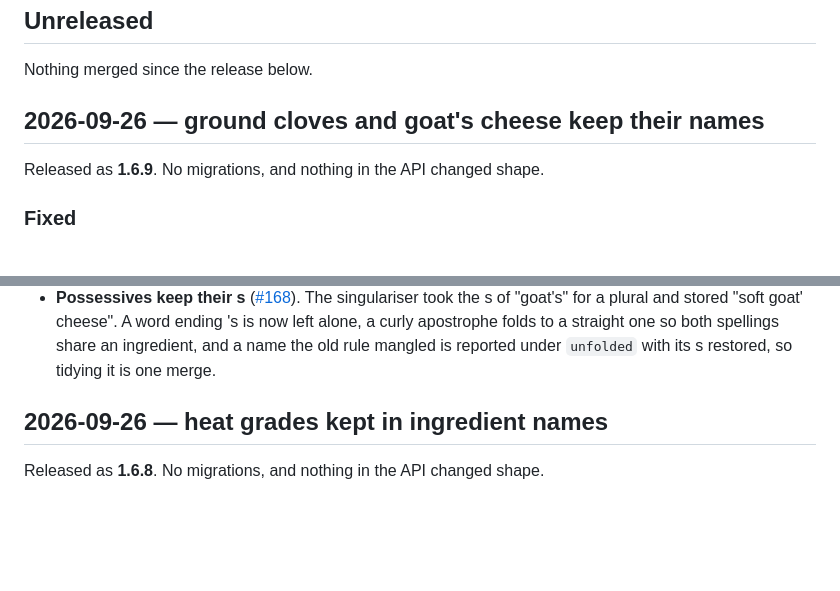
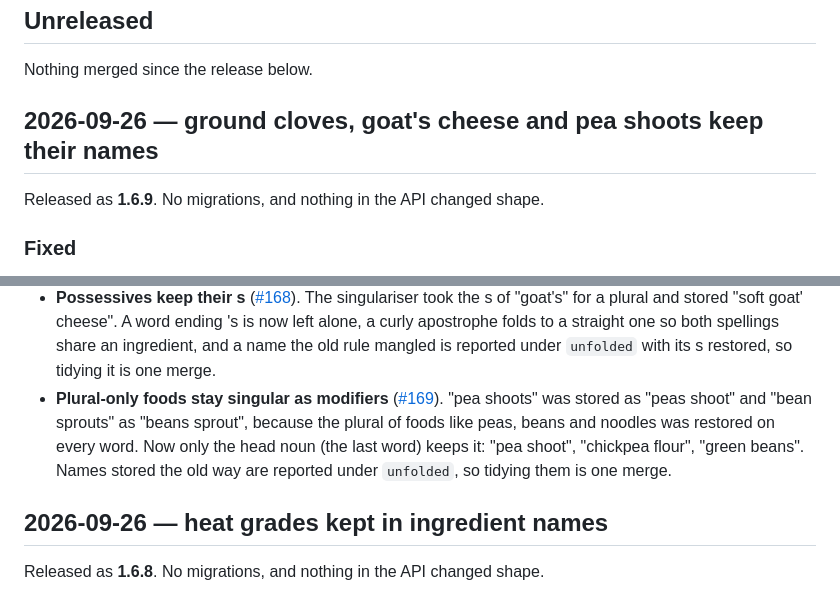
Before and after one commit to marco308/meals, a Markdown page: CHANGELOG.md, 2 parts joined by grey strips. Drawn GitHub-style; blank space fills up the shorter version.

Commit message:
Changelog: #169 ships in 1.6.9
Co-Authored-By: Claude Opus 5.5 (1M context) <noreply@anthropic.com>

```diff
--- a/CHANGELOG.md
+++ b/CHANGELOG.md
@@ -22,7 +22,7 @@ The API contract is additive-only (see CLAUDE.md), so **Removed** and
 
 Nothing merged since the release below.
 
-## 2026-09-26 — ground cloves and goat's cheese keep their names
+## 2026-09-26 — ground cloves, goat's cheese and pea shoots keep their names
 
 Released as **1.6.9**. No migrations, and nothing in the API changed shape.
 
@@ -41,6 +41,13 @@ Released as **1.6.9**. No migrations, and nothing in the API changed shape.
   ending 's is now left alone, a curly apostrophe folds to a straight one so
   both spellings share an ingredient, and a name the old rule mangled is
   reported under `unfolded` with its s restored, so tidying it is one merge.
+- **Plural-only foods stay singular as modifiers**
+  ([#169](https://github.com/marco308/meals/issues/169)). "pea shoots" was
+  stored as "peas shoot" and "bean sprouts" as "beans sprout", because the
+  plural of foods like peas, beans and noodles was restored on every word.
+  Now only the head noun (the last word) keeps it: "pea shoot",
+  "chickpea flour", "green beans". Names stored the old way are reported
+  under `unfolded`, so tidying them is one merge.
 
 ## 2026-09-26 — heat grades kept in ingredient names
 
```
